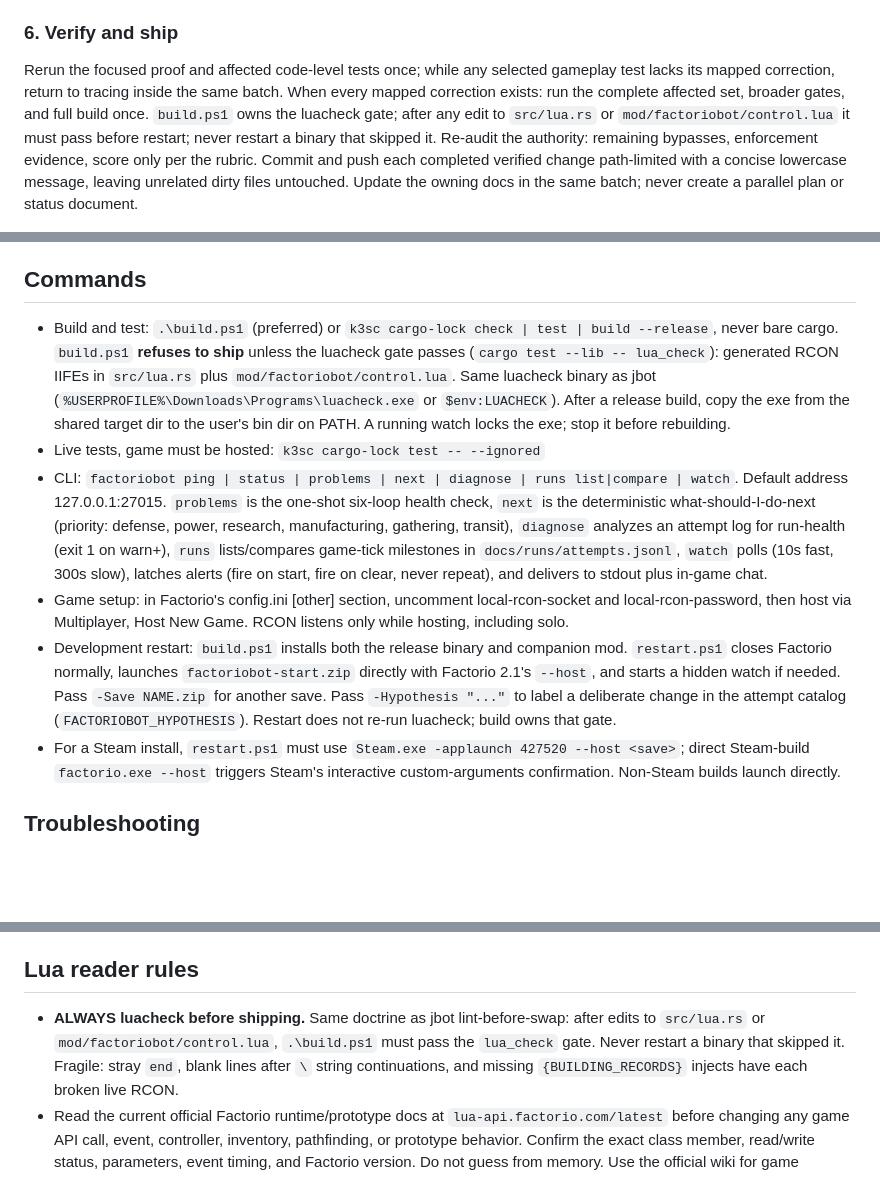
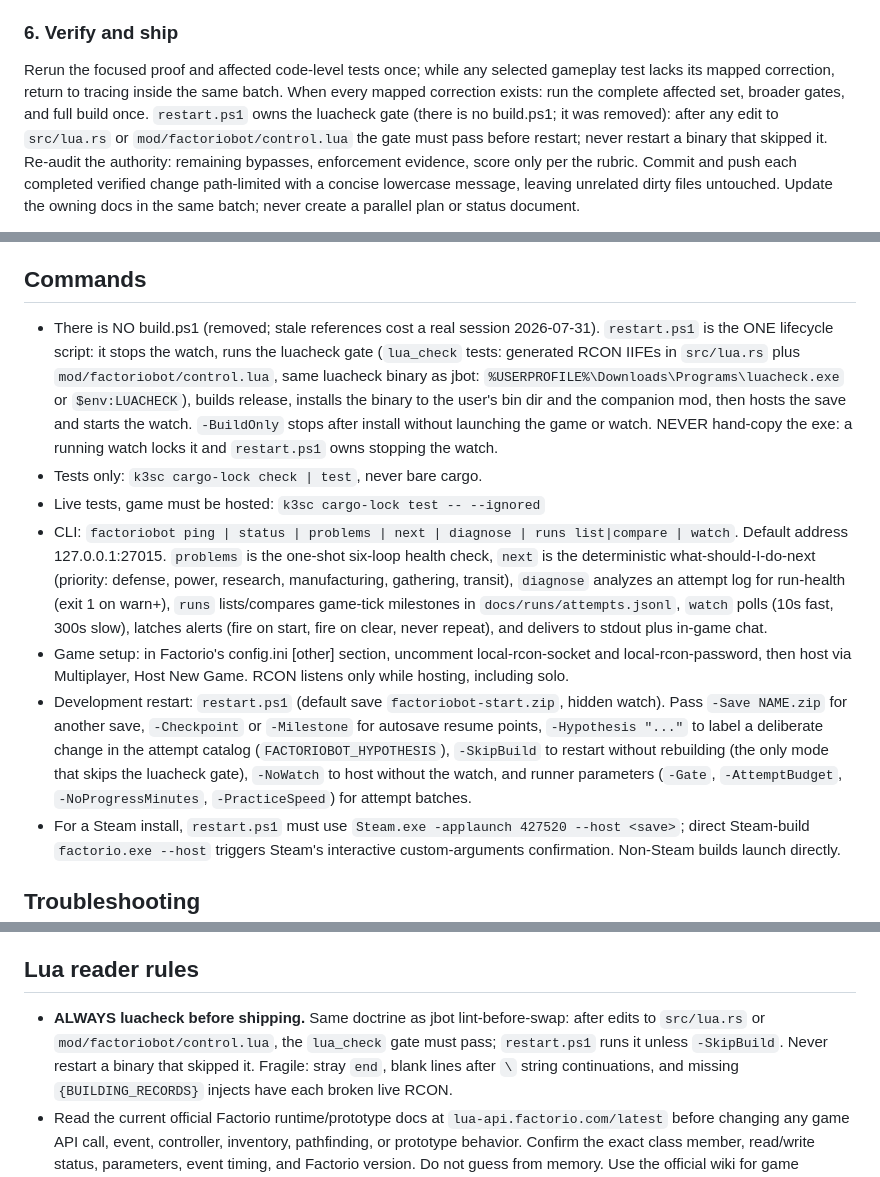
Before and after one commit to abix-/claude-blueprints, a Markdown page: skills/factoriobot/SKILL.md, 3 parts joined by grey strips. GitHub-like rendering; blank space fills up the shorter version.

Commit message:
factoriobot skill: build.ps1 is gone, restart.ps1 is the one lifecycle script (never hand-copy the exe)

```diff
--- a/skills/factoriobot/SKILL.md
+++ b/skills/factoriobot/SKILL.md
@@ -238,9 +238,10 @@ record a surviving imperfection once and move on.
 Rerun the focused proof and affected code-level tests once; while any selected
 gameplay test lacks its mapped correction, return to tracing inside the same
 batch. When every mapped correction exists: run the complete affected set,
-broader gates, and full build once. `build.ps1` owns the luacheck gate; after
-any edit to `src/lua.rs` or `mod/factoriobot/control.lua` it must pass before
-restart; never restart a binary that skipped it. Re-audit the authority:
+broader gates, and full build once. `restart.ps1` owns the luacheck gate
+(there is no build.ps1; it was removed): after any edit to `src/lua.rs` or
+`mod/factoriobot/control.lua` the gate must pass before restart; never
+restart a binary that skipped it. Re-audit the authority:
 remaining bypasses, enforcement evidence, score only per the rubric. Commit
 and push each completed verified change path-limited with a concise lowercase
 message, leaving unrelated dirty files untouched. Update the owning docs in
@@ -550,14 +551,16 @@ todo.
 
 ## Commands
 
-- Build and test: `.\build.ps1` (preferred) or
-  `k3sc cargo-lock check | test | build --release`, never bare cargo.
-  `build.ps1` **refuses to ship** unless the luacheck gate passes
-  (`cargo test --lib -- lua_check`): generated RCON IIFEs in `src/lua.rs` plus
-  `mod/factoriobot/control.lua`. Same luacheck binary as jbot
-  (`%USERPROFILE%\Downloads\Programs\luacheck.exe` or `$env:LUACHECK`). After
-  a release build, copy the exe from the shared target dir to the user's bin
-  dir on PATH. A running watch locks the exe; stop it before rebuilding.
+- There is NO build.ps1 (removed; stale references cost a real session
+  2026-07-31). `restart.ps1` is the ONE lifecycle script: it stops the watch,
+  runs the luacheck gate (`lua_check` tests: generated RCON IIFEs in
+  `src/lua.rs` plus `mod/factoriobot/control.lua`, same luacheck binary as
+  jbot: `%USERPROFILE%\Downloads\Programs\luacheck.exe` or `$env:LUACHECK`),
+  builds release, installs the binary to the user's bin dir and the companion
+  mod, then hosts the save and starts the watch. `-BuildOnly` stops after
+  install without launching the game or watch. NEVER hand-copy the exe: a
+  running watch locks it and `restart.ps1` owns stopping the watch.
+- Tests only: `k3sc cargo-lock check | test`, never bare cargo.
 - Live tests, game must be hosted: `k3sc cargo-lock test -- --ignored`
 - CLI: `factoriobot ping | status | problems | next | diagnose | runs
   list|compare | watch`. Default address 127.0.0.1:27015. `problems` is the
@@ -571,13 +574,14 @@ todo.
 - Game setup: in Factorio's config.ini [other] section, uncomment
   local-rcon-socket and local-rcon-password, then host via Multiplayer, Host
   New Game. RCON listens only while hosting, including solo.
-- Development restart: `build.ps1` installs both the release binary and
-  companion mod. `restart.ps1` closes Factorio normally, launches
-  `factoriobot-start.zip` directly with Factorio 2.1's `--host`, and starts a
-  hidden watch if needed. Pass `-Save NAME.zip` for another save. Pass
-  `-Hypothesis "..."` to label a deliberate change in the attempt catalog
-  (`FACTORIOBOT_HYPOTHESIS`). Restart does not re-run luacheck; build owns
-  that gate.
+- Development restart: `restart.ps1` (default save `factoriobot-start.zip`,
+  hidden watch). Pass `-Save NAME.zip` for another save, `-Checkpoint` or
+  `-Milestone` for autosave resume points, `-Hypothesis "..."` to label a
+  deliberate change in the attempt catalog (`FACTORIOBOT_HYPOTHESIS`),
+  `-SkipBuild` to restart without rebuilding (the only mode that skips the
+  luacheck gate), `-NoWatch` to host without the watch, and runner parameters
+  (`-Gate`, `-AttemptBudget`, `-NoProgressMinutes`, `-PracticeSpeed`) for
+  attempt batches.
 - For a Steam install, `restart.ps1` must use
   `Steam.exe -applaunch 427520 --host <save>`; direct Steam-build
   `factorio.exe --host` triggers Steam's interactive custom-arguments
@@ -811,8 +815,9 @@ todo.
 ## Lua reader rules
 
 - **ALWAYS luacheck before shipping.** Same doctrine as jbot lint-before-swap:
-  after edits to `src/lua.rs` or `mod/factoriobot/control.lua`, `.\build.ps1`
-  must pass the `lua_check` gate. Never restart a binary that skipped it.
+  after edits to `src/lua.rs` or `mod/factoriobot/control.lua`, the
+  `lua_check` gate must pass; `restart.ps1` runs it unless `-SkipBuild`.
+  Never restart a binary that skipped it.
   Fragile: stray `end`, blank lines after `\` string continuations, and
   missing `{BUILDING_RECORDS}` injects have each broken live RCON.
 - Read the current official Factorio runtime/prototype docs at
```
